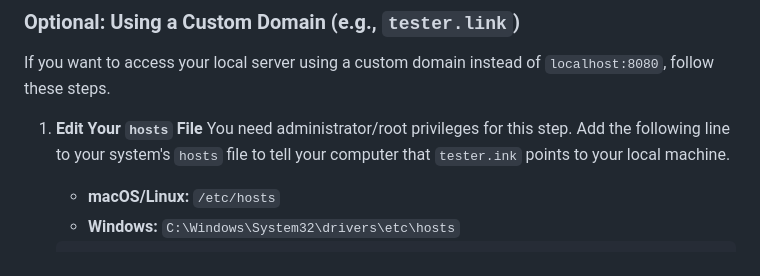
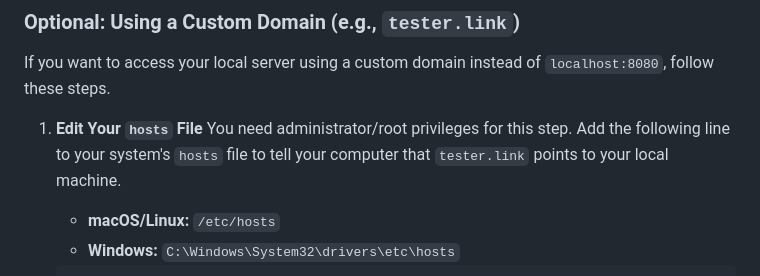
Before and after one commit to amillerrr/wasm-typer, a Markdown page: README.md, the part around the change. Drawn GitHub-style.

Commit message:
fixed typo in README.md

```diff
--- a/README.md
+++ b/README.md
@@ -76,7 +76,7 @@ After changing the phrase, you must re-compile the Wasm module (Step 3) and rest
 If you want to access your local server using a custom domain instead of `localhost:8080`, follow these steps.
 
 1.  **Edit Your `hosts` File**
-    You need administrator/root privileges for this step. Add the following line to your system's `hosts` file to tell your computer that `tester.ink` points to your local machine.
+    You need administrator/root privileges for this step. Add the following line to your system's `hosts` file to tell your computer that `tester.link` points to your local machine.
     -   **macOS/Linux:** `/etc/hosts`
     -   **Windows:** `C:\Windows\System32\drivers\etc\hosts`
 
```
